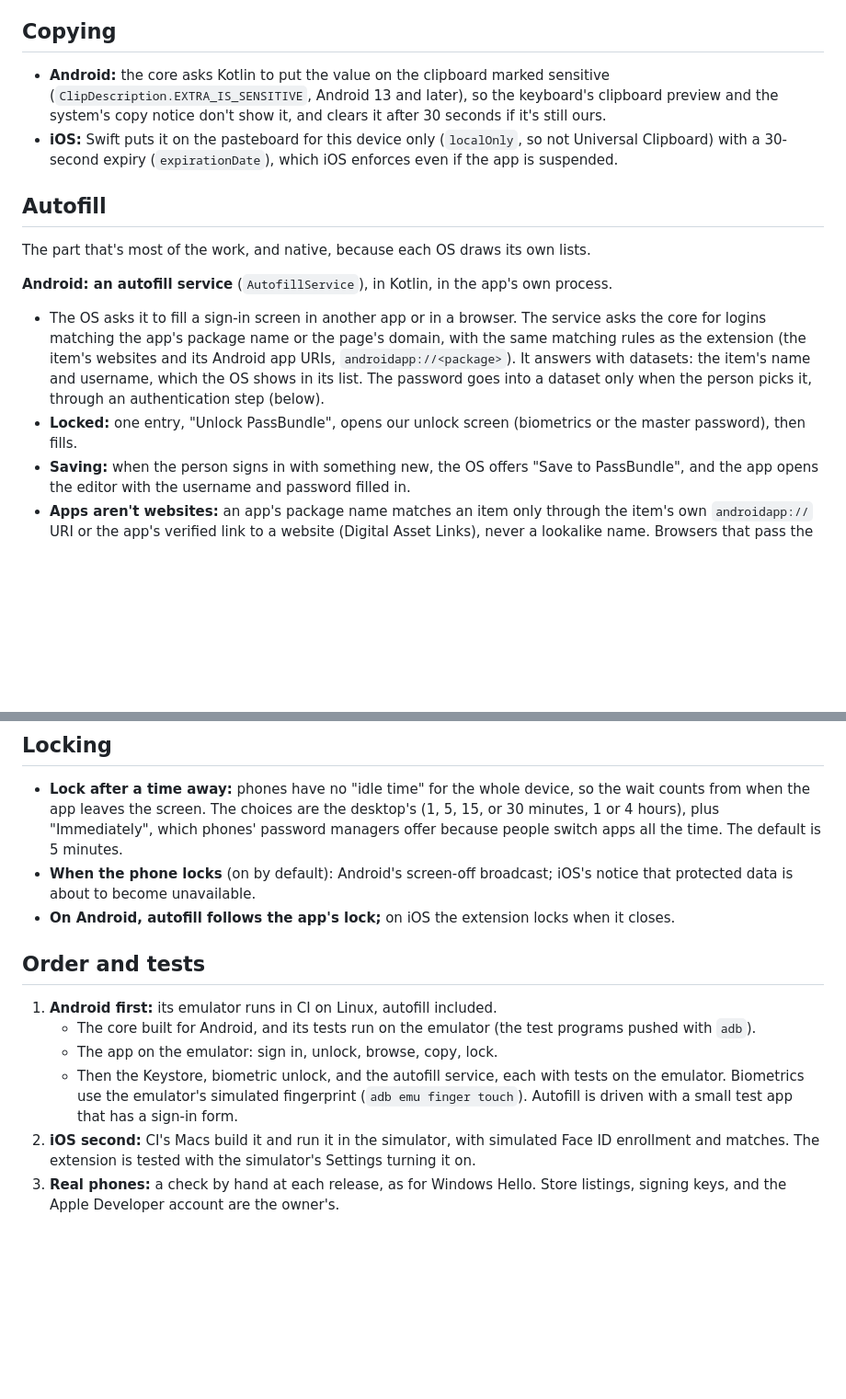
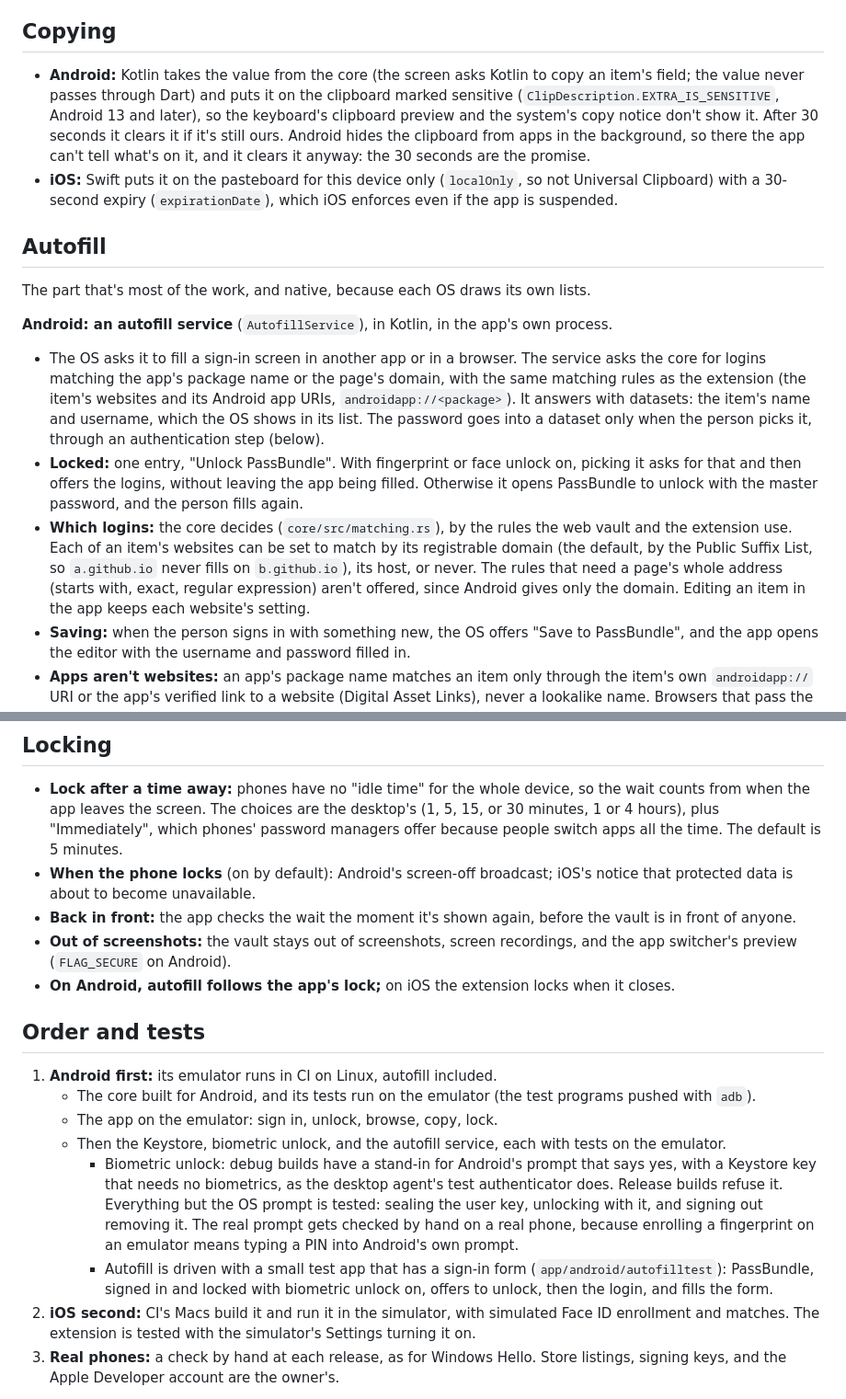
Before and after one commit to PimpinPumpkin/Passbundle, a Markdown page: docs/phones.md, 2 parts joined by grey strips. Shown at 92% size. Drawn GitHub-style; blank space fills up the shorter version.

Commit message:
The phone apps: Android's status, and copying, locking, matching, and waiting on the network as built

```diff
--- a/docs/phones.md
+++ b/docs/phones.md
@@ -51,7 +51,7 @@ The phone's own fingerprint or face unlock, standing in for the desktop agent's
 
 ## Copying
 
-- **Android:** the core asks Kotlin to put the value on the clipboard marked sensitive (`ClipDescription.EXTRA_IS_SENSITIVE`, Android 13 and later), so the keyboard's clipboard preview and the system's copy notice don't show it, and clears it after 30 seconds if it's still ours.
+- **Android:** Kotlin takes the value from the core (the screen asks Kotlin to copy an item's field; the value never passes through Dart) and puts it on the clipboard marked sensitive (`ClipDescription.EXTRA_IS_SENSITIVE`, Android 13 and later), so the keyboard's clipboard preview and the system's copy notice don't show it. After 30 seconds it clears it if it's still ours. Android hides the clipboard from apps in the background, so there the app can't tell what's on it, and it clears it anyway: the 30 seconds are the promise.
 - **iOS:** Swift puts it on the pasteboard for this device only (`localOnly`, so not Universal Clipboard) with a 30-second expiry (`expirationDate`), which iOS enforces even if the app is suspended.
 
 ## Autofill
@@ -60,7 +60,8 @@ The part that's most of the work, and native, because each OS draws its own list
 
 **Android: an autofill service** (`AutofillService`), in Kotlin, in the app's own process.
 - The OS asks it to fill a sign-in screen in another app or in a browser. The service asks the core for logins matching the app's package name or the page's domain, with the same matching rules as the extension (the item's websites and its Android app URIs, `androidapp://<package>`). It answers with datasets: the item's name and username, which the OS shows in its list. The password goes into a dataset only when the person picks it, through an authentication step (below).
-- **Locked:** one entry, "Unlock PassBundle", opens our unlock screen (biometrics or the master password), then fills.
+- **Locked:** one entry, "Unlock PassBundle". With fingerprint or face unlock on, picking it asks for that and then offers the logins, without leaving the app being filled. Otherwise it opens PassBundle to unlock with the master password, and the person fills again.
+- **Which logins:** the core decides (`core/src/matching.rs`), by the rules the web vault and the extension use. Each of an item's websites can be set to match by its registrable domain (the default, by the Public Suffix List, so `a.github.io` never fills on `b.github.io`), its host, or never. The rules that need a page's whole address (starts with, exact, regular expression) aren't offered, since Android gives only the domain. Editing an item in the app keeps each website's setting.
 - **Saving:** when the person signs in with something new, the OS offers "Save to PassBundle", and the app opens the editor with the username and password filled in.
 - **Apps aren't websites:** an app's package name matches an item only through the item's own `androidapp://` URI or the app's verified link to a website (Digital Asset Links), never a lookalike name. Browsers that pass the page's domain to autofill (Chrome since version 135, with its "autofill using another service" setting) fill by domain.
 - **The core stays in the process:** the service runs in the app's process, so it shares the unlocked core with the app. When the app is locked, so is autofill.
@@ -75,6 +76,8 @@ The part that's most of the work, and native, because each OS draws its own list
 
 - **Lock after a time away:** phones have no "idle time" for the whole device, so the wait counts from when the app leaves the screen. The choices are the desktop's (1, 5, 15, or 30 minutes, 1 or 4 hours), plus "Immediately", which phones' password managers offer because people switch apps all the time. The default is 5 minutes.
 - **When the phone locks** (on by default): Android's screen-off broadcast; iOS's notice that protected data is about to become unavailable.
+- **Back in front:** the app checks the wait the moment it's shown again, before the vault is in front of anyone.
+- **Out of screenshots:** the vault stays out of screenshots, screen recordings, and the app switcher's preview (`FLAG_SECURE` on Android).
 - **On Android, autofill follows the app's lock;** on iOS the extension locks when it closes.
 
 ## Order and tests
@@ -82,7 +85,9 @@ The part that's most of the work, and native, because each OS draws its own list
 1. **Android first:** its emulator runs in CI on Linux, autofill included.
    - The core built for Android, and its tests run on the emulator (the test programs pushed with `adb`).
    - The app on the emulator: sign in, unlock, browse, copy, lock.
-   - Then the Keystore, biometric unlock, and the autofill service, each with tests on the emulator. Biometrics use the emulator's simulated fingerprint (`adb emu finger touch`). Autofill is driven with a small test app that has a sign-in form.
+   - Then the Keystore, biometric unlock, and the autofill service, each with tests on the emulator.
+     - Biometric unlock: debug builds have a stand-in for Android's prompt that says yes, with a Keystore key that needs no biometrics, as the desktop agent's test authenticator does. Release builds refuse it. Everything but the OS prompt is tested: sealing the user key, unlocking with it, and signing out removing it. The real prompt gets checked by hand on a real phone, because enrolling a fingerprint on an emulator means typing a PIN into Android's own prompt.
+     - Autofill is driven with a small test app that has a sign-in form (`app/android/autofilltest`): PassBundle, signed in and locked with biometric unlock on, offers to unlock, then the login, and fills the form.
 2. **iOS second:** CI's Macs build it and run it in the simulator, with simulated Face ID enrollment and matches. The extension is tested with the simulator's Settings turning it on.
 3. **Real phones:** a check by hand at each release, as for Windows Hello. Store listings, signing keys, and the Apple Developer account are the owner's.
 
```
Also changed, not shown: DESIGN.md (+9 -0 lines), docs/core.md (+1 -0 lines).
